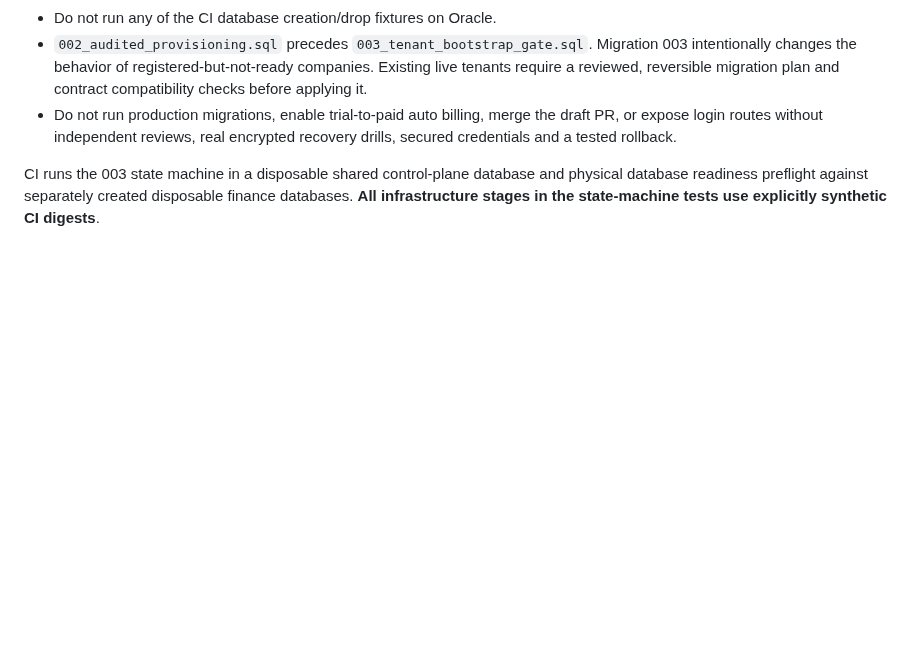
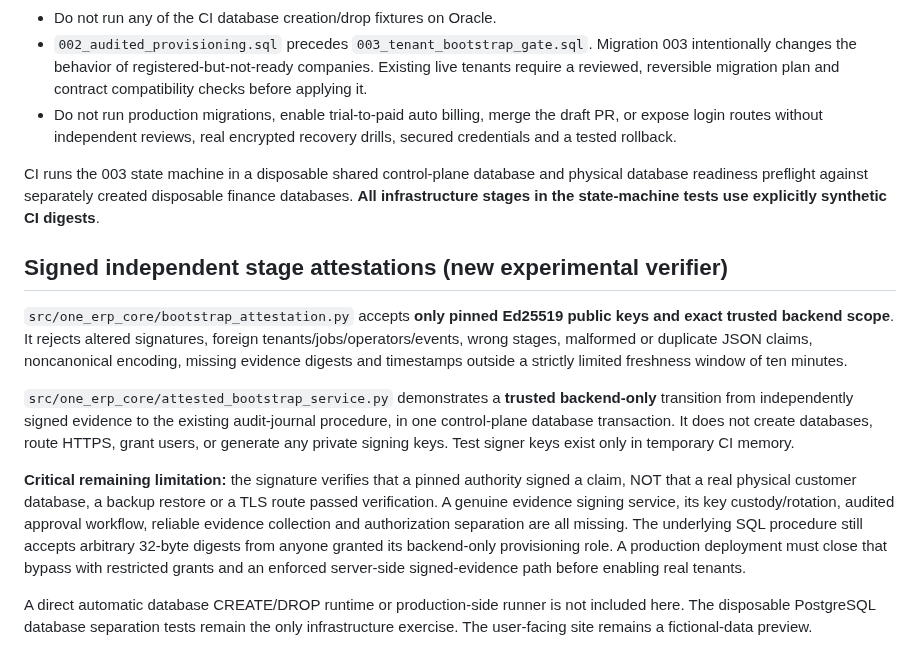
Before and after one commit to Midoalone85/onebusiness-site, a Markdown page: one-erp-next/ops/TENANT_BOOTSTRAP_GATES.md, the part around the change. GitHub-like rendering; blank space fills up the shorter version.

Commit message:
docs(tenants): explain signed checkpoints and explicitly block production bypasses

```diff
--- a/one-erp-next/ops/TENANT_BOOTSTRAP_GATES.md
+++ b/one-erp-next/ops/TENANT_BOOTSTRAP_GATES.md
@@ -80,3 +80,33 @@ CI runs the 003 state machine in a disposable shared control-plane
 database and physical database readiness preflight against separately
 created disposable finance databases. **All infrastructure stages in
 the state-machine tests use explicitly synthetic CI digests**.
+
+
+## Signed independent stage attestations (new experimental verifier)
+
+`src/one_erp_core/bootstrap_attestation.py` accepts **only pinned Ed25519
+public keys and exact trusted backend scope**. It rejects altered signatures,
+foreign tenants/jobs/operators/events, wrong stages, malformed or duplicate
+JSON claims, noncanonical encoding, missing evidence digests and timestamps
+outside a strictly limited freshness window of ten minutes.
+
+`src/one_erp_core/attested_bootstrap_service.py` demonstrates a **trusted
+backend-only** transition from independently signed evidence to the existing
+audit-journal procedure, in one control-plane database transaction.
+It does not create databases, route HTTPS, grant users, or generate any
+private signing keys. Test signer keys exist only in temporary CI memory.
+
+**Critical remaining limitation:** the signature verifies that a pinned
+authority signed a claim, NOT that a real physical customer database,
+a backup restore or a TLS route passed verification. A genuine evidence
+signing service, its key custody/rotation, audited approval workflow,
+reliable evidence collection and authorization separation are all missing.
+The underlying SQL procedure still accepts arbitrary 32-byte digests from
+anyone granted its backend-only provisioning role. A production deployment
+must close that bypass with restricted grants and an enforced server-side
+signed-evidence path before enabling real tenants.
+
+A direct automatic database CREATE/DROP runtime or production-side runner
+is not included here. The disposable PostgreSQL database separation tests
+remain the only infrastructure exercise. The user-facing site remains a
+fictional-data preview.
```
